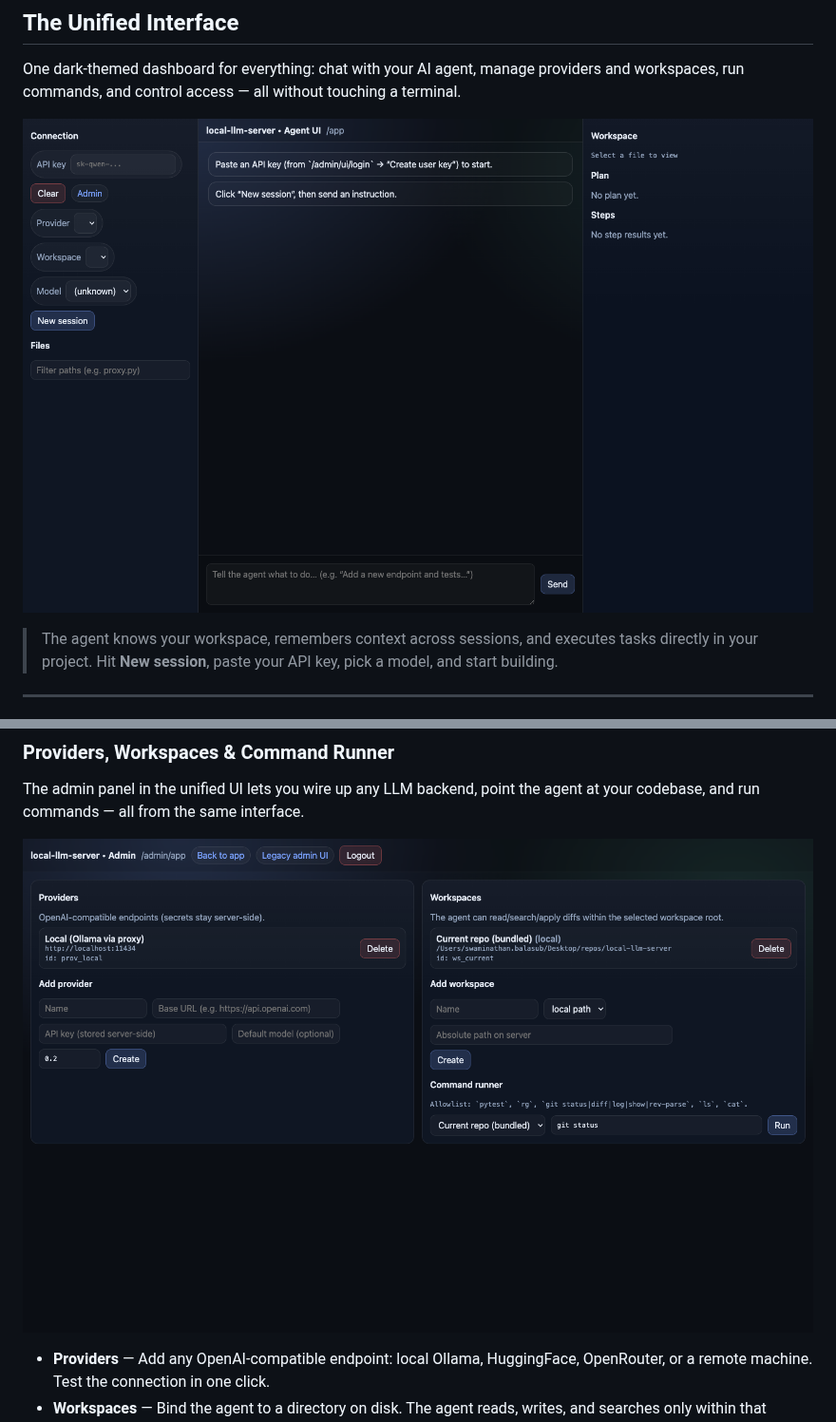
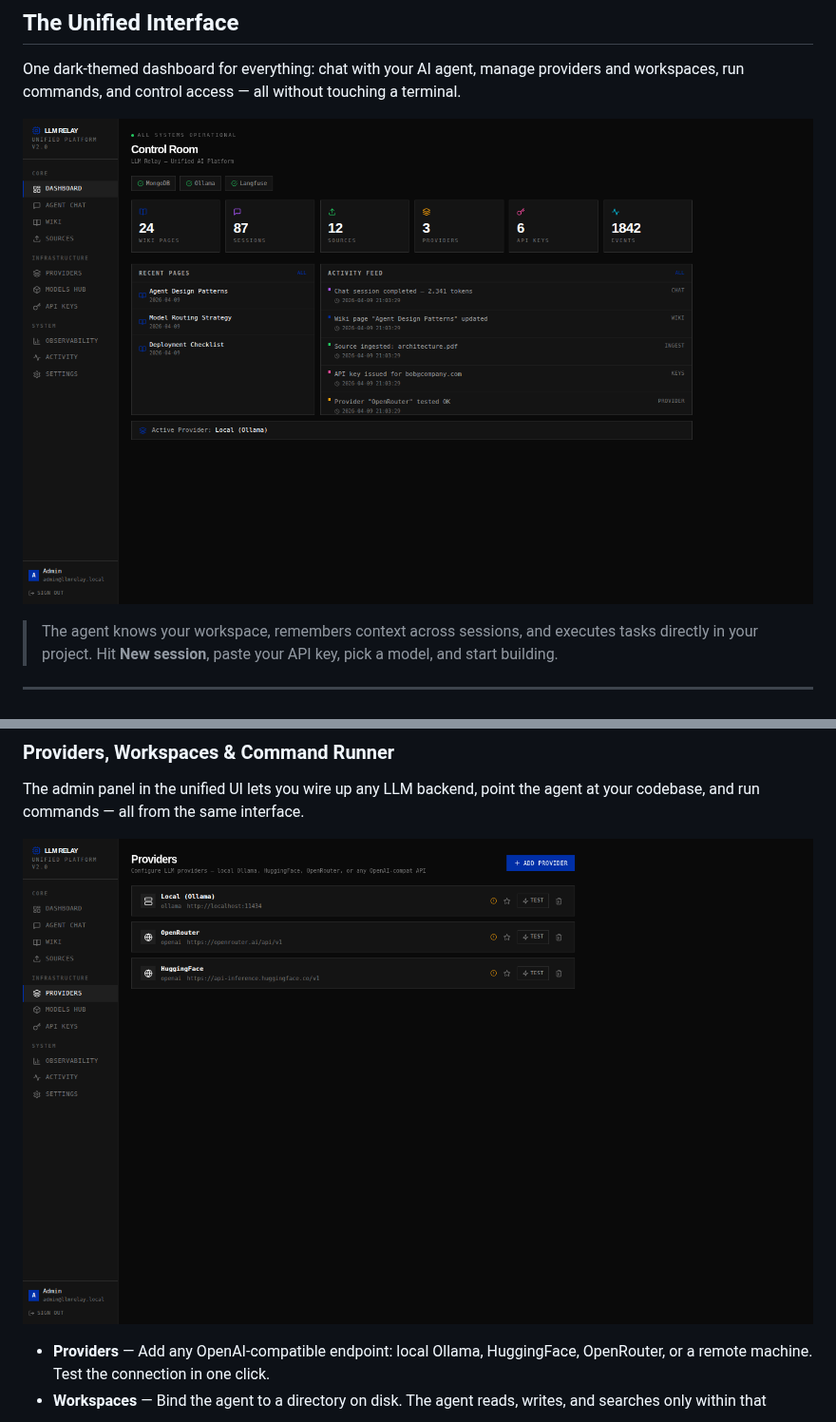
Before and after one commit to strikersam/local-llm-server, a Markdown page: README.md, 2 parts joined by grey strips. Shown at 95% size. Rendered like a GitHub page.

```diff
--- a/README.md
+++ b/README.md
@@ -22,7 +22,7 @@
 
 One dark-themed dashboard for everything: chat with your AI agent, manage providers and workspaces, run commands, and control access — all without touching a terminal.
 
-![LLM Relay Unified UI](docs/screenshots/webui-app.png)
+![LLM Relay Unified UI](docs/screenshots/app-dashboard.png)
 
 > The agent knows your workspace, remembers context across sessions, and executes tasks directly in your project. Hit **New session**, paste your API key, pick a model, and start building.
 
@@ -65,7 +65,7 @@ LLM Relay replaces that with a single self-hosted platform. Your existing tools
 
 The admin panel in the unified UI lets you wire up any LLM backend, point the agent at your codebase, and run commands — all from the same interface.
 
-![Unified Admin Panel](docs/screenshots/webui-admin.png)
+![Unified Admin Panel](docs/screenshots/app-providers.png)
 
 - **Providers** — Add any OpenAI-compatible endpoint: local Ollama, HuggingFace, OpenRouter, or a remote machine. Test the connection in one click.
 - **Workspaces** — Bind the agent to a directory on disk. The agent reads, writes, and searches only within that scope.
```
Also changed, not shown: other parts of README.md (+11 -3 lines).
